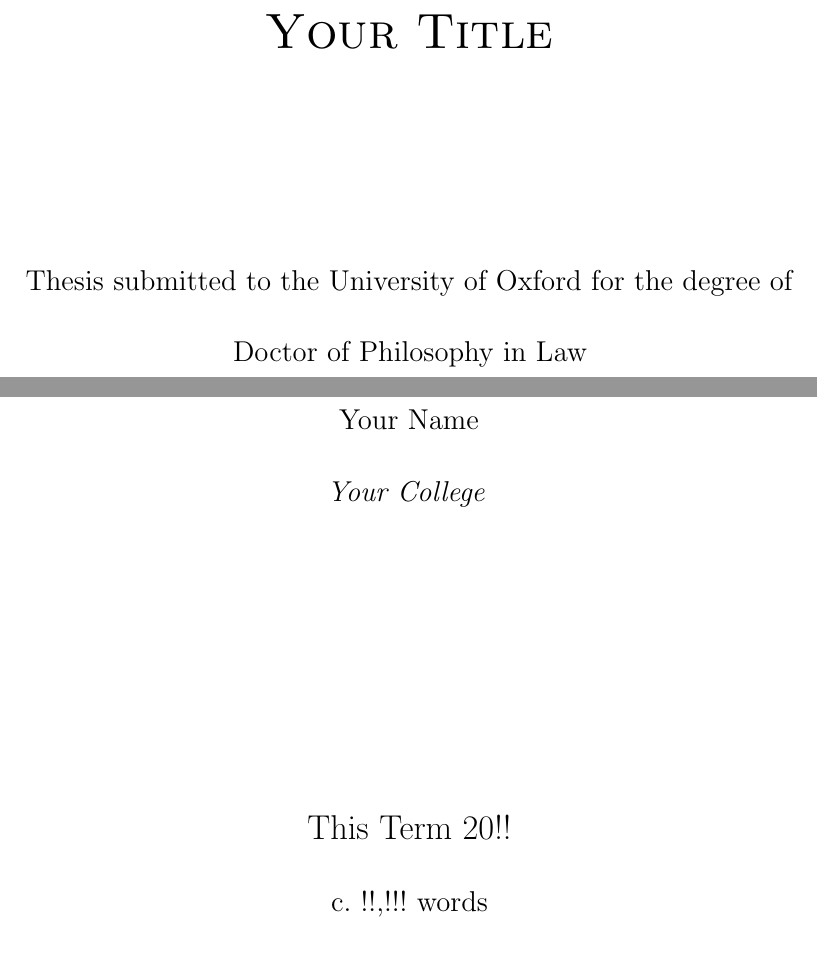
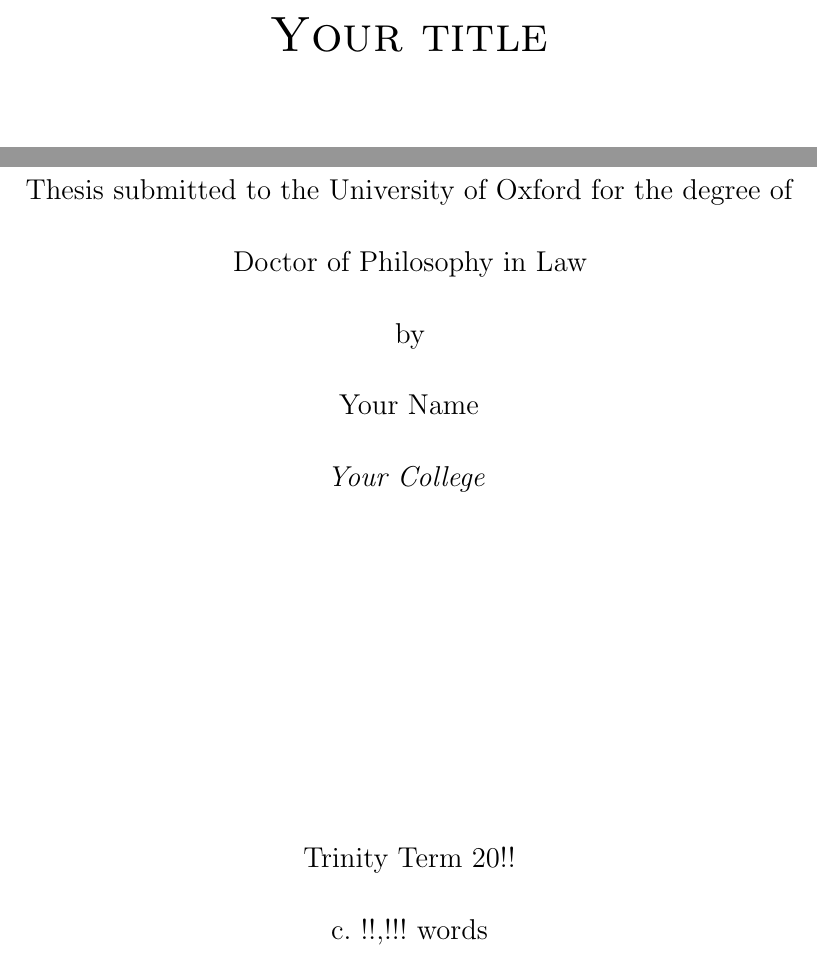
Before and after one commit to rorygregson/OSCOLA-LaTeX-Template, a LaTeX thesis (thesis.tex, which reads frontmatter/title.tex): two parts of page 1 of 19, joined at a grey line, cut so that both start at the same text. Compiled offline with pdfLaTeX.

Commit message:
Update title.tex

```diff
--- a/frontmatter/title.tex
+++ b/frontmatter/title.tex
@@ -1,30 +1,15 @@
 \begin{titlepage}
-
 \begin{center}
-
-
-
-\vspace*{\fill}
-\centering
-
-{\Huge\textsc{Your Title}}\\[3cm]
-
-\large {Thesis submitted to the University of Oxford for the degree of Doctor of Philosophy in Law}\\
-
-by
-
-{Your Name}\\
-
-\emph{{Your College}}\\
-\vspace*{\fill}
-
-
-
 \vfill
-
-{\Large This Term 20!!}\\
-{c. !!,!!! words}
-
+{\Huge\textsc{Your title}}
+\vfill
+\large
+Thesis submitted to the University of Oxford for the degree of Doctor of Philosophy in Law\\
+by\\
+Your Name\\
+\textit{Your College}
+\vfill
+Trinity Term 20!!\\
+c. !!,!!! words
 \end{center}
-
 \end{titlepage}
```
